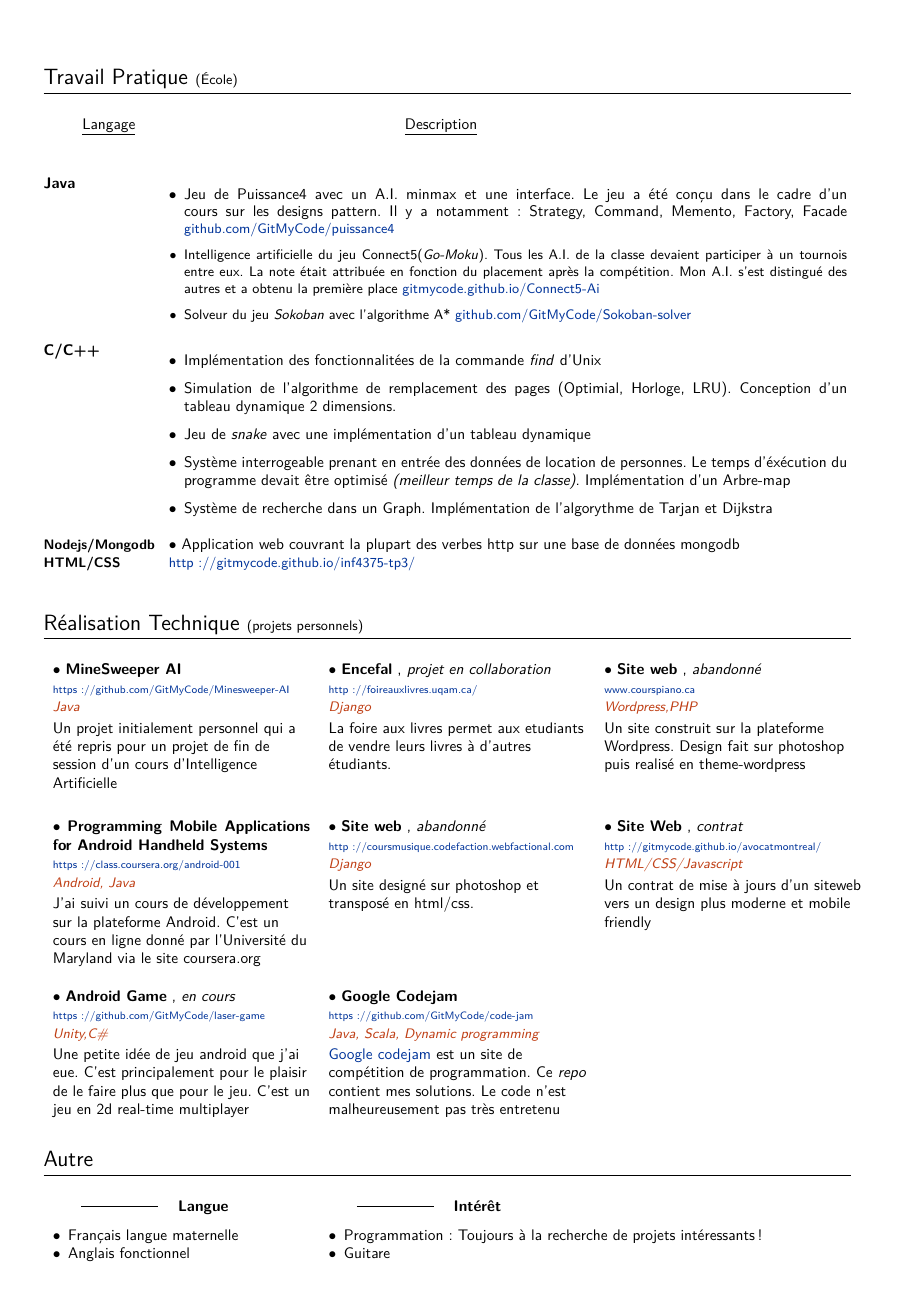
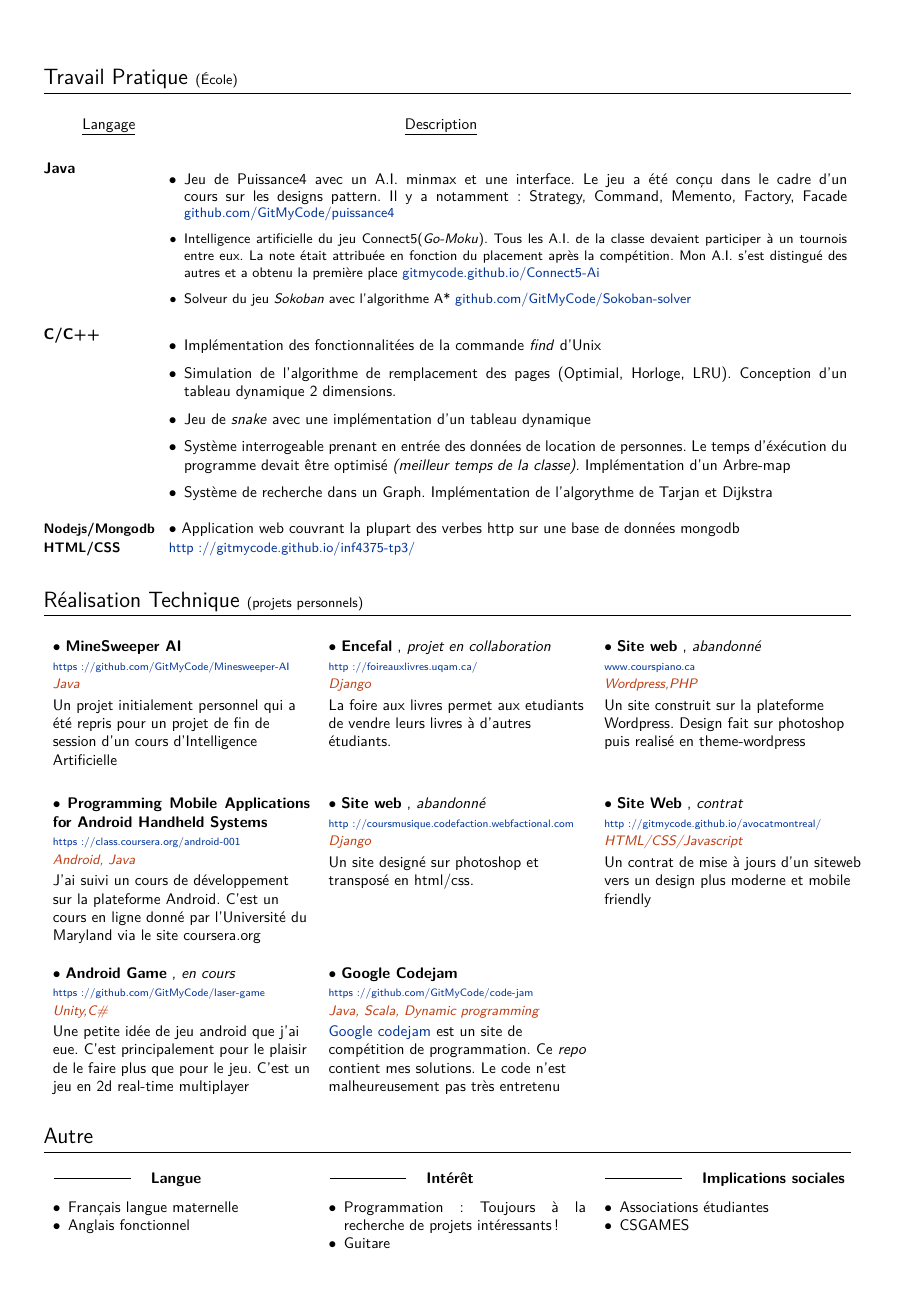
Before and after one commit to GitMyCode/CV, a LaTeX document (Martin_Bouchard.tex): page 2 of 2. The pictures show the PDF file Martin_Bouchard.pdf that the author committed with the source.

Commit message:
ajout de implications sociales dans Autre

```diff
--- a/Martin_Bouchard.tex
+++ b/Martin_Bouchard.tex
@@ -202,7 +202,7 @@
 }
 
 \renewcommand{\subsection}[1]{
-\par\addvspace{3ex}
+\par\addvspace{3ex}\hspace{-2em}
 \begin{tabular}{@{}p{\indicewidth}@{\hspace{\separatorcolumnwidth}}p{\maincolumnwidth}@{}}%
     \raggedleft\indicestyle{}\middleline & { \strut\bfseries {#1} }%
     \par
@@ -343,7 +343,7 @@ Mon best         & Java \newline C\#  & & \tabularnewline[10ex]
 \begin{tabular*}{\textwidth}{p{\dimexpr 0.15\linewidth-1\tabcolsep }
 						 	 p{\dimexpr 0.65\linewidth-1\tabcolsep }}
 \centering\underline{Langage} &\centering\underline{Description}
-\end{tabular*}
+\end{tabular*}\vspace{-1em}
 \\\\
 
 \cvdetaillist{Java}{
@@ -383,7 +383,7 @@ Mon best         & Java \newline C\#  & & \tabularnewline[10ex]
 
 
 
-
+\vspace{-0.5em}
 \section{Réalisation Technique \small(projets personnels)}
 
 \cvtriplebox
@@ -418,8 +418,8 @@ Mon best         & Java \newline C\#  & & \tabularnewline[10ex]
 
 
 \vspace{-2em}
-\section{Autre}\vspace{0em}
-
+\section{Autre}\vspace{-2.5em}
+\begin{comment}
 \begin{tabular*}{\linewidth}{
                    p{\dimexpr 0.33\linewidth-1\tabcolsep }
                    p{\dimexpr 0.66\linewidth-1\tabcolsep }
@@ -442,10 +442,10 @@ Mon best         & Java \newline C\#  & & \tabularnewline[10ex]
 \tabularnewline
 
 \end{tabular*}
+\end{comment}
 
 
-
-\begin{comment}
+%\begin{comment}
 \cvtriplebox{
 \subsection{Langue}
 \begin{itemize}
@@ -461,4 +461,9 @@ Mon best         & Java \newline C\#  & & \tabularnewline[10ex]
 \end{itemize}
 }
 {
+\subsection{Implications sociales}
+\begin{itemize}
+\item[$\bullet$] Associations étudiantes
+\item CSGAMES
+\end{itemize}
 }
```
Also changed, not shown: Martin_Bouchard.pdf, Martin_Bouchard.tex (2 more changed lines).
